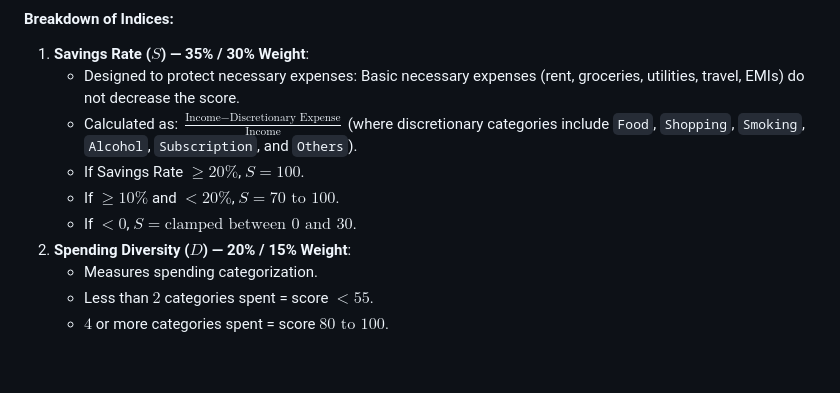
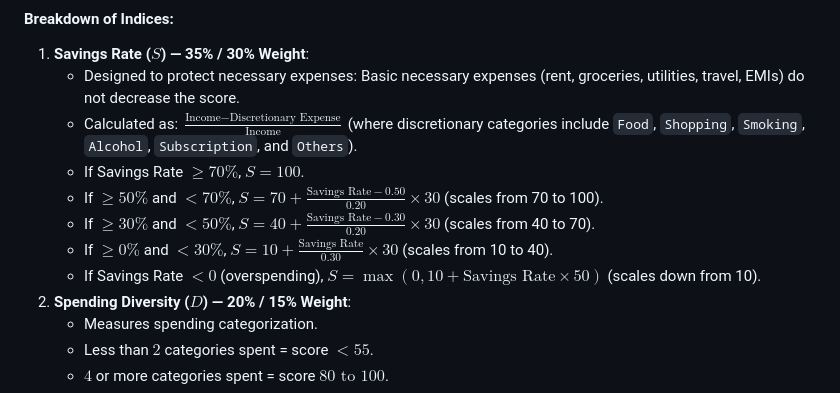
Before and after one commit to MAD-Brains/M.A.D-Money-Analysis-and-Decisions, a Markdown page: document/project_documentation.md, the part around the change. Drawn GitHub-style; blank space fills up the shorter version.

Commit message:
Update project documentation to reflect the new 70% savingsRate threshold and math

```diff
--- a/document/project_documentation.md
+++ b/document/project_documentation.md
@@ -221,9 +221,11 @@ Computed in [healthScore.js](file:///d:/Project/MAD/M.A.D-Money-Analysis-and-Dec
 1. **Savings Rate ($S$) — 35% / 30% Weight**:
    * Designed to protect necessary expenses: Basic necessary expenses (rent, groceries, utilities, travel, EMIs) do not decrease the score.
    * Calculated as: $\frac{\text{Income} - \text{Discretionary Expense}}{\text{Income}}$ (where discretionary categories include `Food`, `Shopping`, `Smoking`, `Alcohol`, `Subscription`, and `Others`).
-   * If Savings Rate $\ge 20\%$, $S = 100$.
-   * If $\ge 10\%$ and $< 20\%$, $S = 70 \text{ to } 100$.
-   * If $< 0$, $S = \text{clamped between } 0 \text{ and } 30$.
+   * If Savings Rate $\ge 70\%$, $S = 100$.
+   * If $\ge 50\%$ and $< 70\%$, $S = 70 + \frac{\text{Savings Rate} - 0.50}{0.20} \times 30$ (scales from 70 to 100).
+   * If $\ge 30\%$ and $< 50\%$, $S = 40 + \frac{\text{Savings Rate} - 0.30}{0.20} \times 30$ (scales from 40 to 70).
+   * If $\ge 0\%$ and $< 30\%$, $S = 10 + \frac{\text{Savings Rate}}{0.30} \times 30$ (scales from 10 to 40).
+   * If Savings Rate $< 0$ (overspending), $S = \max(0, 10 + \text{Savings Rate} \times 50)$ (scales down from 10).
 2. **Spending Diversity ($D$) — 20% / 15% Weight**:
    * Measures spending categorization.
    * Less than $2$ categories spent = score $< 55$.
```
